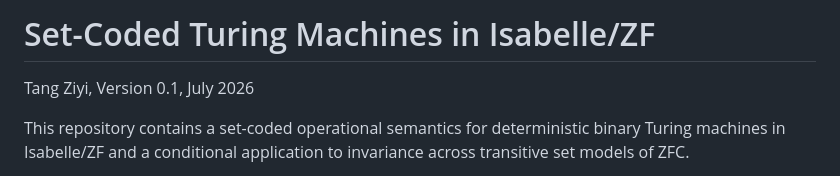
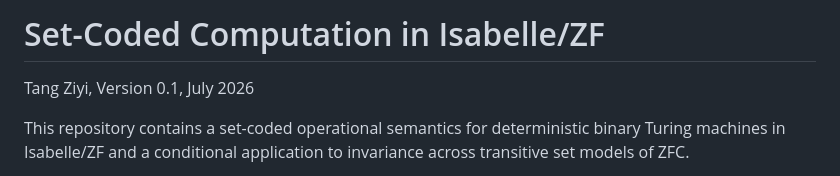
Before and after one commit to anguuananguuan-droid/set-coded-computation-zf, a Markdown page: README.md, the part around the change. GitHub-like rendering.

Commit message:
Rename project

```diff
--- a/README.md
+++ b/README.md
@@ -1,4 +1,4 @@
-# Set-Coded Turing Machines in Isabelle/ZF
+# Set-Coded Computation in Isabelle/ZF
 
 Tang Ziyi, Version 0.1, July 2026
 
```
